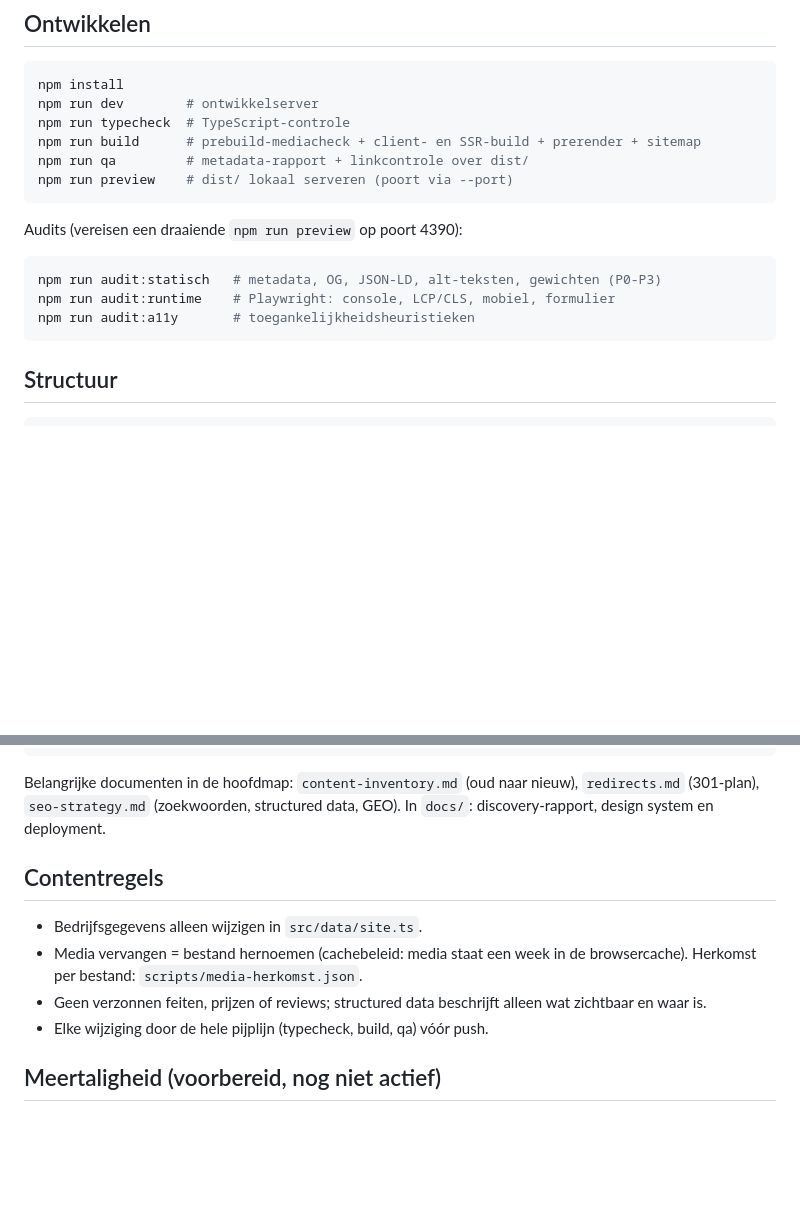
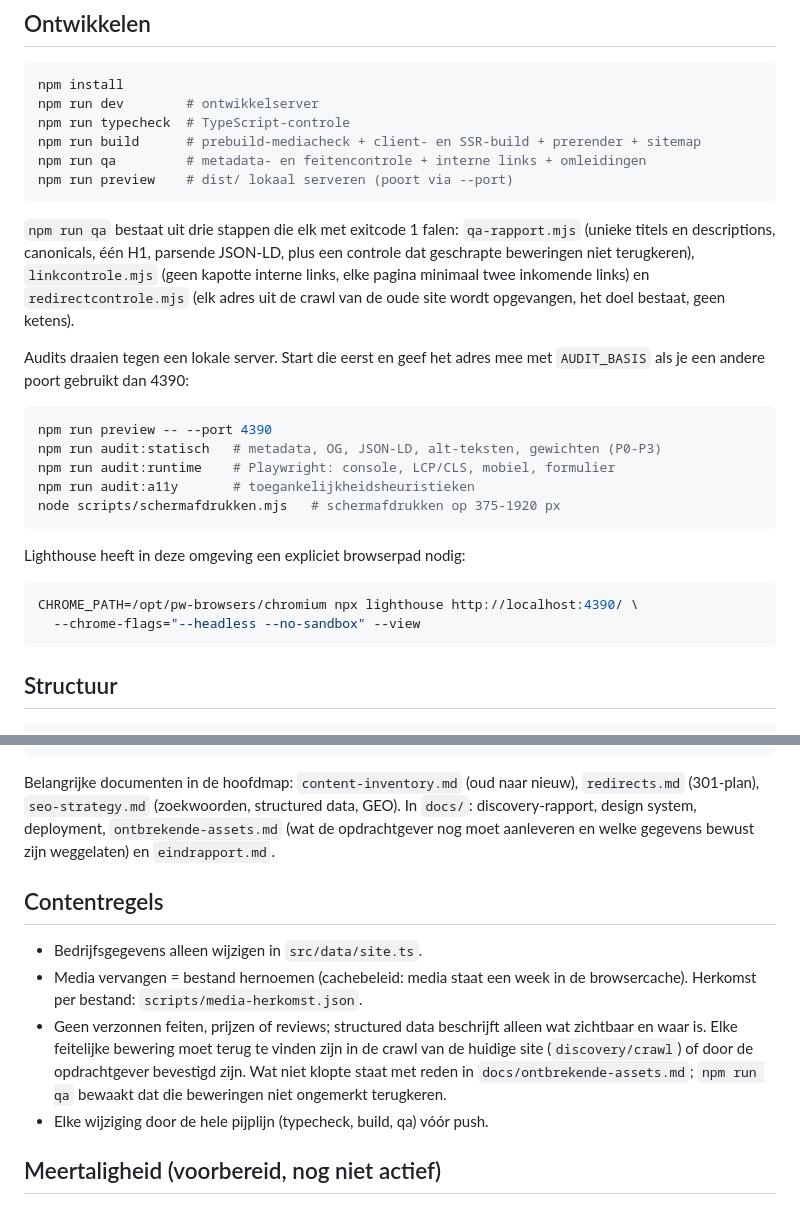
Before and after one commit to V2WHwH/website-clone-programma, a Markdown page: README.md, 2 parts joined by grey strips. GitHub-like rendering; blank space fills up the shorter version.

````diff
--- a/README.md
+++ b/README.md
@@ -24,16 +24,33 @@ npm install
 npm run dev        # ontwikkelserver
 npm run typecheck  # TypeScript-controle
 npm run build      # prebuild-mediacheck + client- en SSR-build + prerender + sitemap
-npm run qa         # metadata-rapport + linkcontrole over dist/
+npm run qa         # metadata- en feitencontrole + interne links + omleidingen
 npm run preview    # dist/ lokaal serveren (poort via --port)
 ```
 
-Audits (vereisen een draaiende `npm run preview` op poort 4390):
+`npm run qa` bestaat uit drie stappen die elk met exitcode 1 falen:
+`qa-rapport.mjs` (unieke titels en descriptions, canonicals, één H1,
+parsende JSON-LD, plus een controle dat geschrapte beweringen niet
+terugkeren), `linkcontrole.mjs` (geen kapotte interne links, elke pagina
+minimaal twee inkomende links) en `redirectcontrole.mjs` (elk adres uit de
+crawl van de oude site wordt opgevangen, het doel bestaat, geen ketens).
+
+Audits draaien tegen een lokale server. Start die eerst en geef het adres
+mee met `AUDIT_BASIS` als je een andere poort gebruikt dan 4390:
 
 ```bash
+npm run preview -- --port 4390
 npm run audit:statisch   # metadata, OG, JSON-LD, alt-teksten, gewichten (P0-P3)
 npm run audit:runtime    # Playwright: console, LCP/CLS, mobiel, formulier
 npm run audit:a11y       # toegankelijkheidsheuristieken
+node scripts/schermafdrukken.mjs   # schermafdrukken op 375-1920 px
+```
+
+Lighthouse heeft in deze omgeving een expliciet browserpad nodig:
+
+```bash
+CHROME_PATH=/opt/pw-browsers/chromium npx lighthouse http://localhost:4390/ \
+  --chrome-flags="--headless --no-sandbox" --view
 ```
 
 ## Structuur
@@ -53,8 +70,9 @@ docs/               ontwerp- en opleverdocumentatie
 
 Belangrijke documenten in de hoofdmap: `content-inventory.md` (oud naar
 nieuw), `redirects.md` (301-plan), `seo-strategy.md` (zoekwoorden,
-structured data, GEO). In `docs/`: discovery-rapport, design system en
-deployment.
+structured data, GEO). In `docs/`: discovery-rapport, design system,
+deployment, `ontbrekende-assets.md` (wat de opdrachtgever nog moet
+aanleveren en welke gegevens bewust zijn weggelaten) en `eindrapport.md`.
 
 ## Contentregels
 
@@ -62,7 +80,11 @@ deployment.
 - Media vervangen = bestand hernoemen (cachebeleid: media staat een week
   in de browsercache). Herkomst per bestand: `scripts/media-herkomst.json`.
 - Geen verzonnen feiten, prijzen of reviews; structured data beschrijft
-  alleen wat zichtbaar en waar is.
+  alleen wat zichtbaar en waar is. Elke feitelijke bewering moet terug te
+  vinden zijn in de crawl van de huidige site (`discovery/crawl`) of door
+  de opdrachtgever bevestigd zijn. Wat niet klopte staat met reden in
+  `docs/ontbrekende-assets.md`; `npm run qa` bewaakt dat die beweringen
+  niet ongemerkt terugkeren.
 - Elke wijziging door de hele pijplijn (typecheck, build, qa) vóór push.
 
 ## Meertaligheid (voorbereid, nog niet actief)
````
Also changed, not shown: docs/eindrapport.md (added, +340 -0 lines), docs/ontbrekende-assets.md (+17 -0 lines).
